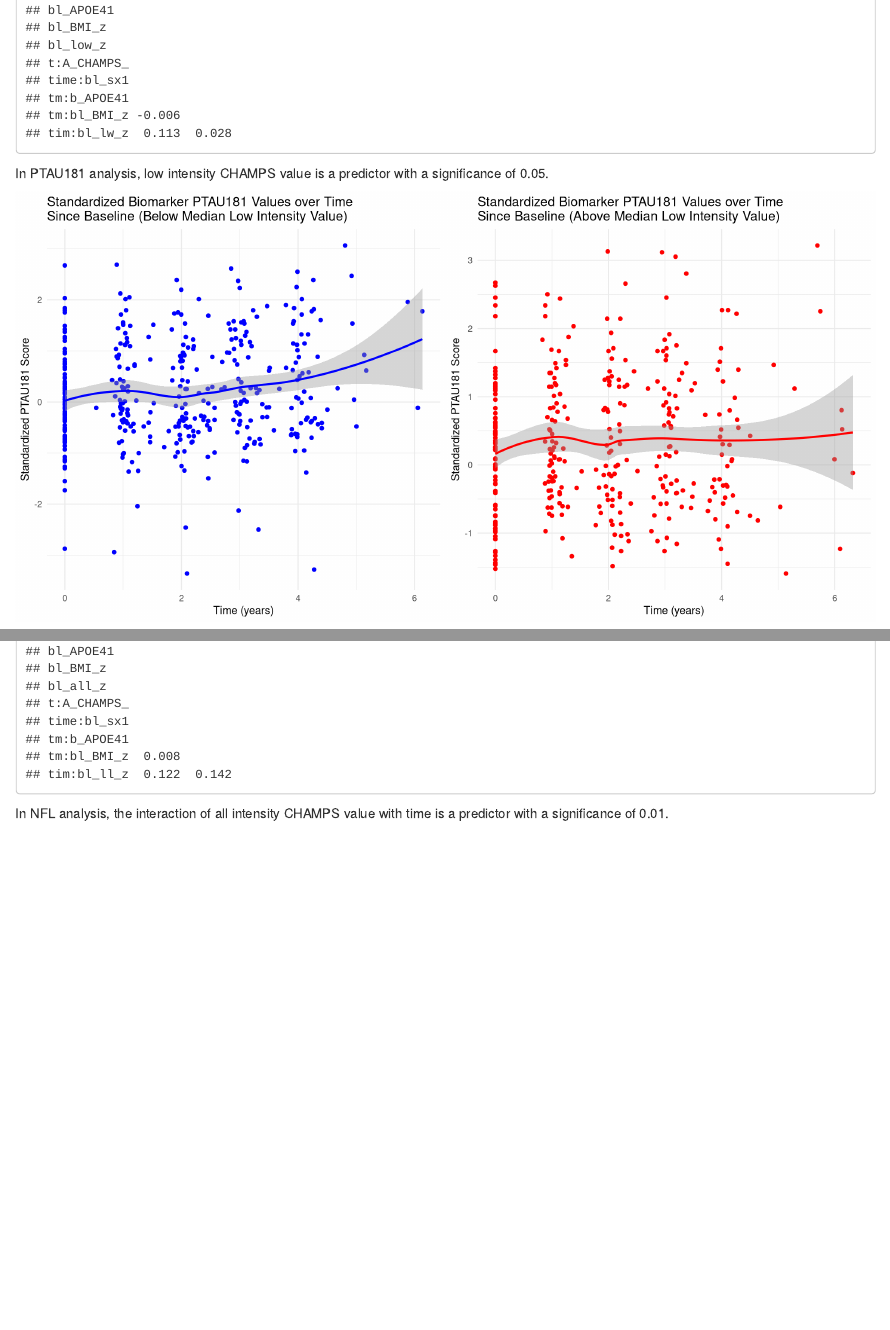
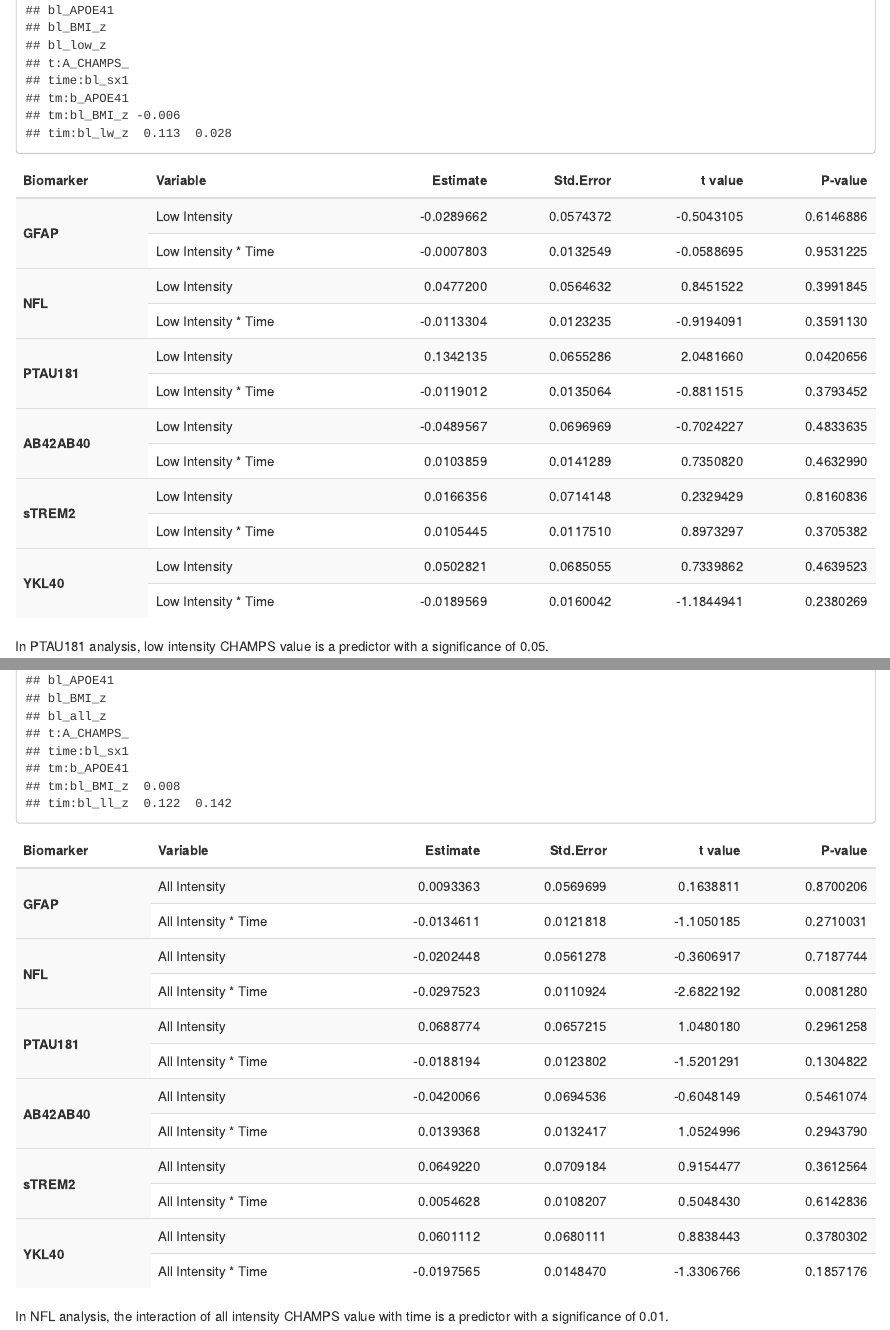
Before and after one commit to yuhanxiao20/BIOCARD, an R Markdown document (BIOCARD.Rmd): the page in a window 1100 px wide, from 9790 px down, and a second part further down, joined at a grey line. Rendered offline with R 4.5, knitr and Pandoc, with nearby package versions.

Commit message:
add summary table

````diff
--- a/BIOCARD.Rmd
+++ b/BIOCARD.Rmd
@@ -728,6 +728,50 @@ summary(model_sTREM2_low)
 summary(model_YKL40_low)
 ```
 
+```{r}
+# Function to extract desired information from each model
+extract_results <- function(model) {
+  model_summary <- summary(model)
+
+  estimate_main <- model_summary$coefficients[7, 1]
+  std.error_main <- model_summary$coefficients[7, 2]
+  t_value_main <- model_summary$coefficients[7, 4]
+  p_value_main <- model_summary$coefficients[7, 5]
+
+  estimate_interaction <- model_summary$coefficients[12, 1]
+  std.error_interaction <- model_summary$coefficients[12, 2]
+  t_value_interaction <- model_summary$coefficients[12, 4]
+  p_value_interaction <- model_summary$coefficients[12, 5]
+
+  result_main <- c(Estimate = estimate_main, Std.Error = std.error_main, T_value = t_value_main, P_value = p_value_main)
+  result_interaction <- c(Estimate = estimate_interaction, Std.Error = std.error_interaction, T_value = t_value_interaction, P_value = p_value_interaction)
+
+  return(rbind(result_main, result_interaction))
+}
+
+# Create a list of models
+models <- list(
+  GFAP = model_GFAP_low,
+  NFL = model_NFL_low,
+  PTAU181 = model_PTAU181_low,
+  AB42AB40 = model_AB42AB40_low,
+  sTREM2 = model_sTREM2_low,
+  YKL40 = model_YKL40_low
+)
+
+results <- lapply(models, extract_results)
+results_df <- do.call(rbind, results)
+# Convert the row names (biomarker names) into a column
+results_df <- data.frame(Biomarker = rep(names(models), each = 2), results_df, row.names = NULL)
+results_df$Interaction <- rep(c("Low Intensity", "Low Intensity * Time"), length(models))
+results_df <- as.data.frame(results_df[, c("Biomarker", "Interaction", "Estimate", "Std.Error", "T_value", "P_value")])
+
+kable(results_df, col.names = c("Biomarker", "Variable", "Estimate", "Std.Error", "t value", "P-value"))  %>%
+ kable_styling("striped", full_width = T) %>%
+ column_spec(1, bold = T) %>%
+ collapse_rows(columns = 1, valign = "middle")
+```
+
 In PTAU181 analysis, low intensity CHAMPS value is a predictor with a significance of 0.05.
 ```{r}
 median_int <- median(data_champs_PTAU181$bl_low_z, na.rm = TRUE)
@@ -814,6 +882,30 @@ summary(model_PTAU181_all)
 summary(model_AB42AB40_all)
 summary(model_sTREM2_all)
 summary(model_YKL40_all)
+```
+
+```{r}
+# Create a list of models
+models <- list(
+  GFAP = model_GFAP_all,
+  NFL = model_NFL_all,
+  PTAU181 = model_PTAU181_all,
+  AB42AB40 = model_AB42AB40_all,
+  sTREM2 = model_sTREM2_all,
+  YKL40 = model_YKL40_all
+)
+
+results <- lapply(models, extract_results)
+results_df <- do.call(rbind, results)
+# Convert the row names (biomarker names) into a column
+results_df <- data.frame(Biomarker = rep(names(models), each = 2), results_df, row.names = NULL)
+results_df$Interaction <- rep(c("All Intensity", "All Intensity * Time"), length(models))
+results_df <- as.data.frame(results_df[, c("Biomarker", "Interaction", "Estimate", "Std.Error", "T_value", "P_value")])
+
+kable(results_df, col.names = c("Biomarker", "Variable", "Estimate", "Std.Error", "t value", "P-value"))  %>%
+ kable_styling("striped", full_width = T) %>%
+ column_spec(1, bold = T) %>%
+ collapse_rows(columns = 1, valign = "middle")
 ```
 
 In NFL analysis, the interaction of all intensity CHAMPS value with time is a predictor with a significance of 0.01.
````
Also changed, not shown: BIOCARD.html, BIOCARD.Rmd (48 more changed lines).
